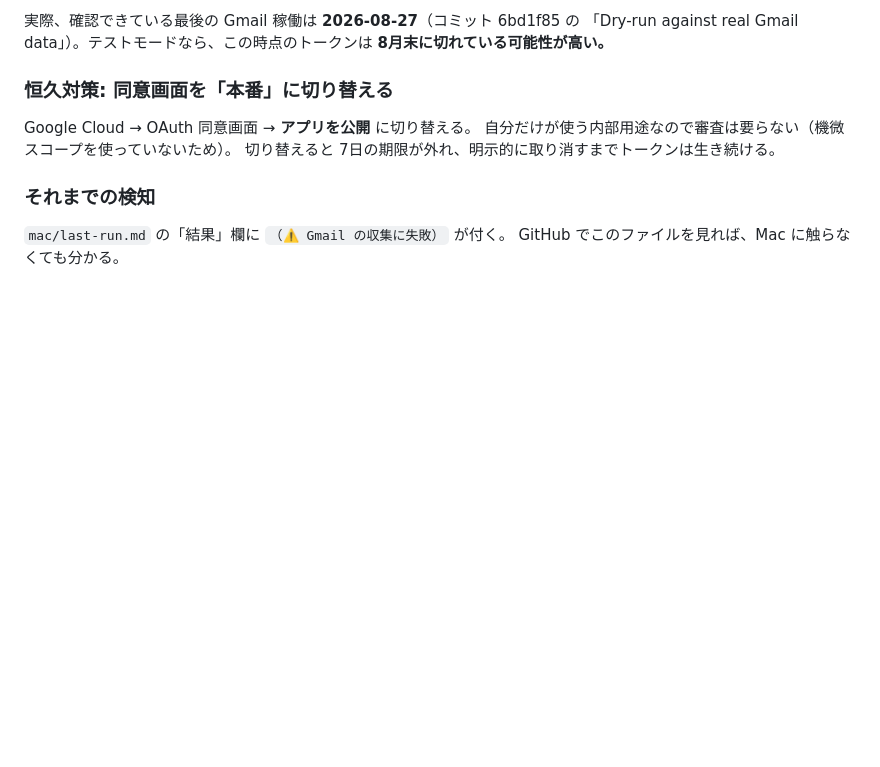
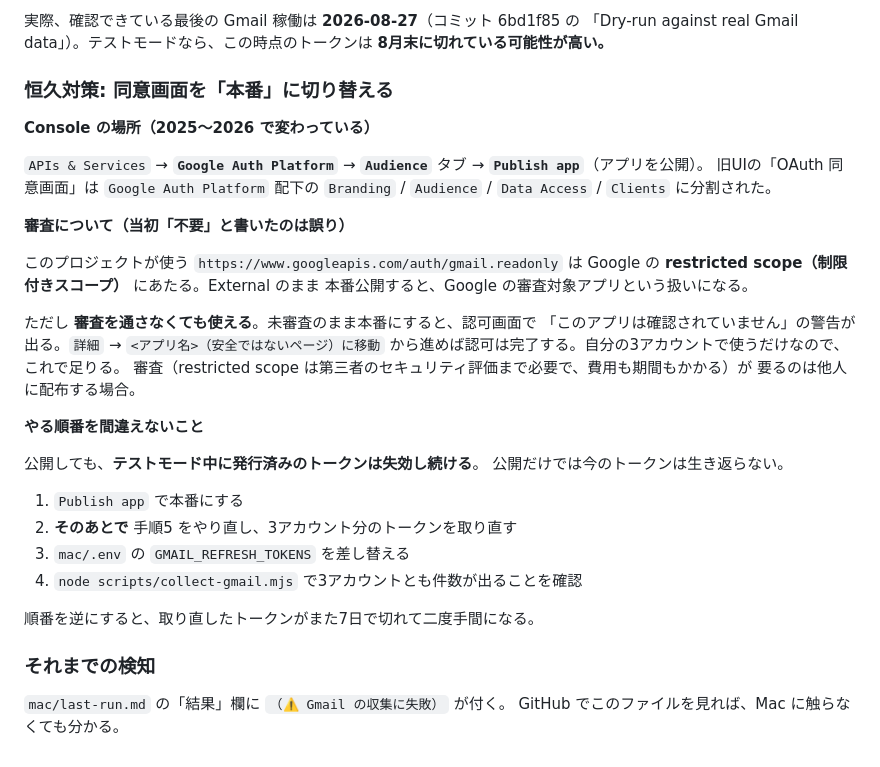
Before and after one commit to Yokottinnn/bubblesnow, a Markdown page: docs/gmail-setup.md, the part around the change. GitHub-like rendering; blank space fills up the shorter version.

Commit message:
Correct the claim that publishing needs no review, and fix the console path
直前のコミットで「機微スコープを使っていないので審査は要らない」と書いたが、
これは誤り。このプロジェクトが使う gmail.readonly は Google の
restricted scope にあたり、External のまま本番公開すれば審査対象アプリになる。

ただし結論は変わらない。審査を通さなくても使える。未審査のまま本番にすると
認可画面で「このアプリは確認されていません」の警告が出るだけで、
詳細 → 移動 から進めば認可は完了する。自分の3アカウントで使う用途には足りる。
審査が要るのは他人に配布する場合で、restricted scope だと第三者の
セキュリティ評価まで必要になる。

Console の場所も直した。2025〜2026 の再編で旧「OAuth 同意画面」は
Google Auth Platform 配下の Branding / Audience / Data Access / Clients に
分割されており、公開ボタンは Audience タブにある。

順番も明記した。公開してもテストモード中に発行済みのトークンは失効し続けるので、
公開だけでは今のトークンは生き返らない。公開 → 取り直し の順にしないと
取り直したトークンがまた7日で切れる。

Co-Authored-By: Claude Opus 5 <noreply@anthropic.com>
Claude-Session: https://claude.ai/code/session_01NdYQU2hWhTRYvm28DCoEfw

```diff
--- a/docs/gmail-setup.md
+++ b/docs/gmail-setup.md
@@ -129,9 +129,36 @@ OAuth 同意画面が **テストモード** のままだと、リフレッシ
 
 ### 恒久対策: 同意画面を「本番」に切り替える
 
-Google Cloud → OAuth 同意画面 → **アプリを公開** に切り替える。
-自分だけが使う内部用途なので審査は要らない（機微スコープを使っていないため）。
-切り替えると 7日の期限が外れ、明示的に取り消すまでトークンは生き続ける。
+**Console の場所（2025〜2026 で変わっている）**
+
+`APIs & Services` → **`Google Auth Platform`** → **`Audience`** タブ →
+**`Publish app`**（アプリを公開）。
+旧UIの「OAuth 同意画面」は `Google Auth Platform` 配下の
+`Branding` / `Audience` / `Data Access` / `Clients` に分割された。
+
+**審査について（当初「不要」と書いたのは誤り）**
+
+このプロジェクトが使う `https://www.googleapis.com/auth/gmail.readonly` は
+Google の **restricted scope（制限付きスコープ）** にあたる。External のまま
+本番公開すると、Google の審査対象アプリという扱いになる。
+
+ただし **審査を通さなくても使える**。未審査のまま本番にすると、認可画面で
+「このアプリは確認されていません」の警告が出る。`詳細` → `<アプリ名>（安全ではないページ）に移動`
+から進めば認可は完了する。自分の3アカウントで使うだけなので、これで足りる。
+審査（restricted scope は第三者のセキュリティ評価まで必要で、費用も期間もかかる）が
+要るのは他人に配布する場合。
+
+**やる順番を間違えないこと**
+
+公開しても、**テストモード中に発行済みのトークンは失効し続ける**。
+公開だけでは今のトークンは生き返らない。
+
+1. `Publish app` で本番にする
+2. **そのあとで** 手順5 をやり直し、3アカウント分のトークンを取り直す
+3. `mac/.env` の `GMAIL_REFRESH_TOKENS` を差し替える
+4. `node scripts/collect-gmail.mjs` で3アカウントとも件数が出ることを確認
+
+順番を逆にすると、取り直したトークンがまた7日で切れて二度手間になる。
 
 ### それまでの検知
 
```
